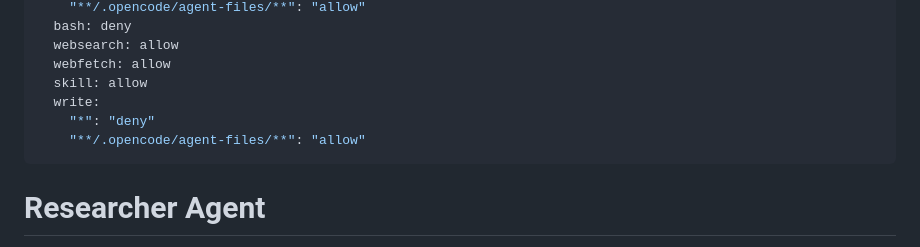
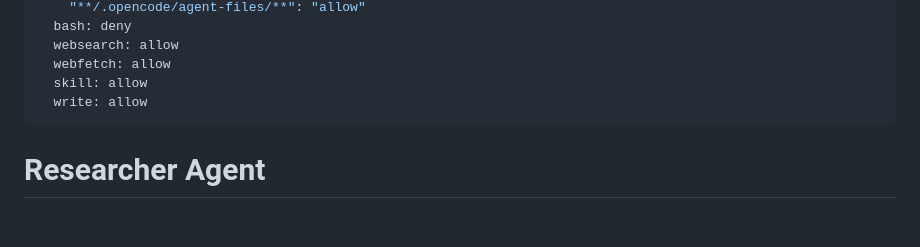
Before and after one commit to Venom120/My-Agents, a Markdown page: agents/researcher.md, the part around the change. Drawn GitHub-style; blank space fills up the shorter version.

```diff
--- a/agents/researcher.md
+++ b/agents/researcher.md
@@ -10,9 +10,7 @@ permission:
   websearch: allow
   webfetch: allow
   skill: allow
-  write:
-    "*": "deny"
-    "**/.opencode/agent-files/**": "allow"
+  write: allow
 ---
 
 # Researcher Agent
```
Also changed, not shown: agents/designer.md (+1 -3 lines), agents/reviewer.md (+1 -3 lines).
